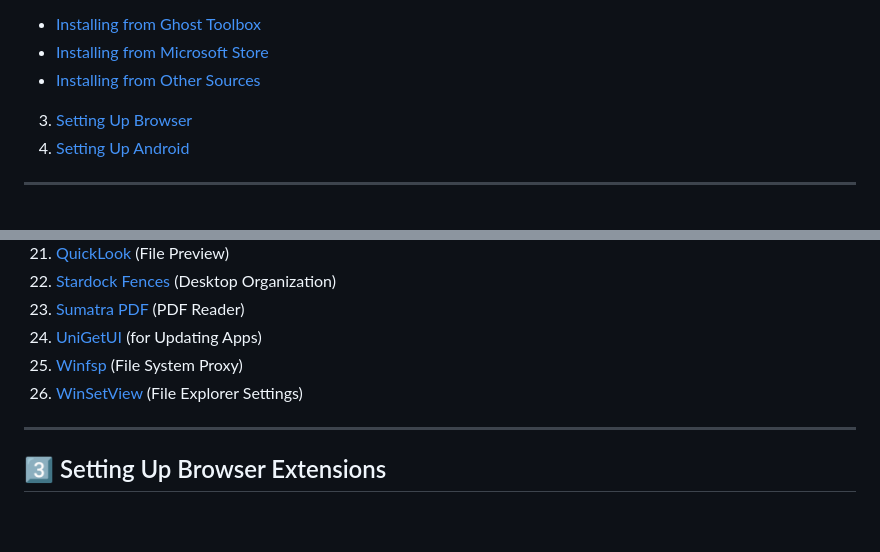
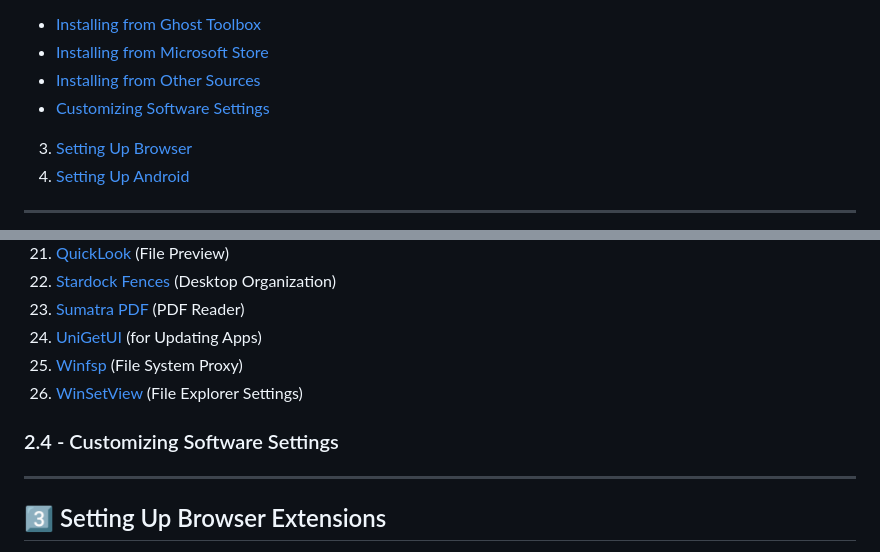
Before and after one commit to mlwbd/Zahid-Windows-Setup, a Markdown page: README.md, 2 parts joined by grey strips. Rendered like a GitHub page; folded sections open; blank space fills up the shorter version.

Commit message:
GITBOOK-13: No subject

```diff
--- a/README.md
+++ b/README.md
@@ -21,6 +21,7 @@ description: >-
 * &#x20;[Installing from Ghost Toolbox](./#id-2.1-installing-from-ghost-toolbox)
 * [Installing from Microsoft Store](./#id-2.2-installing-from-microsoft-store)
 * [Installing from Other Sources](./#id-2.3-installing-from-other-sources)
+* [Customizing Software Settings](./#id-2.4-customizing-software-settings)
 
 3. [Setting Up Browser](./#id-3-setting-up-browser-extensions)
 4. [Setting Up Android](./#4-setting-up-android)
@@ -227,6 +228,10 @@ description: >-
 25. [Winfsp](https://winfsp.dev/) (File System Proxy)
 26. [WinSetView](https://github.com/LesFerch/WinSetView) (File Explorer Settings)
 
+### 2.4 - Customizing Software Settings
+
+
+
 ***
 
 ## 3️⃣ Setting Up Browser Extensions <a href="#id-3-setting-up-browser-extensions" id="id-3-setting-up-browser-extensions"></a>
```
